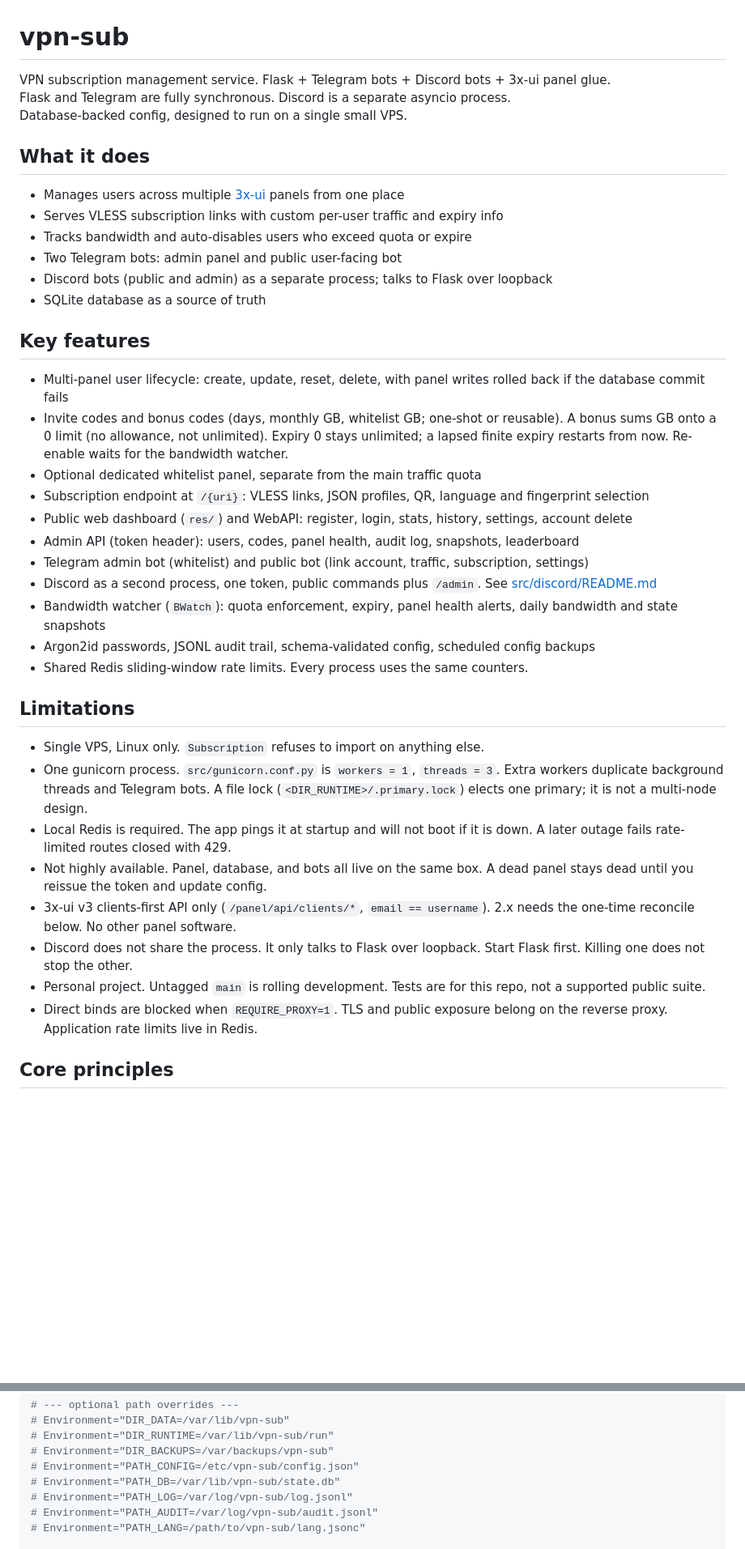
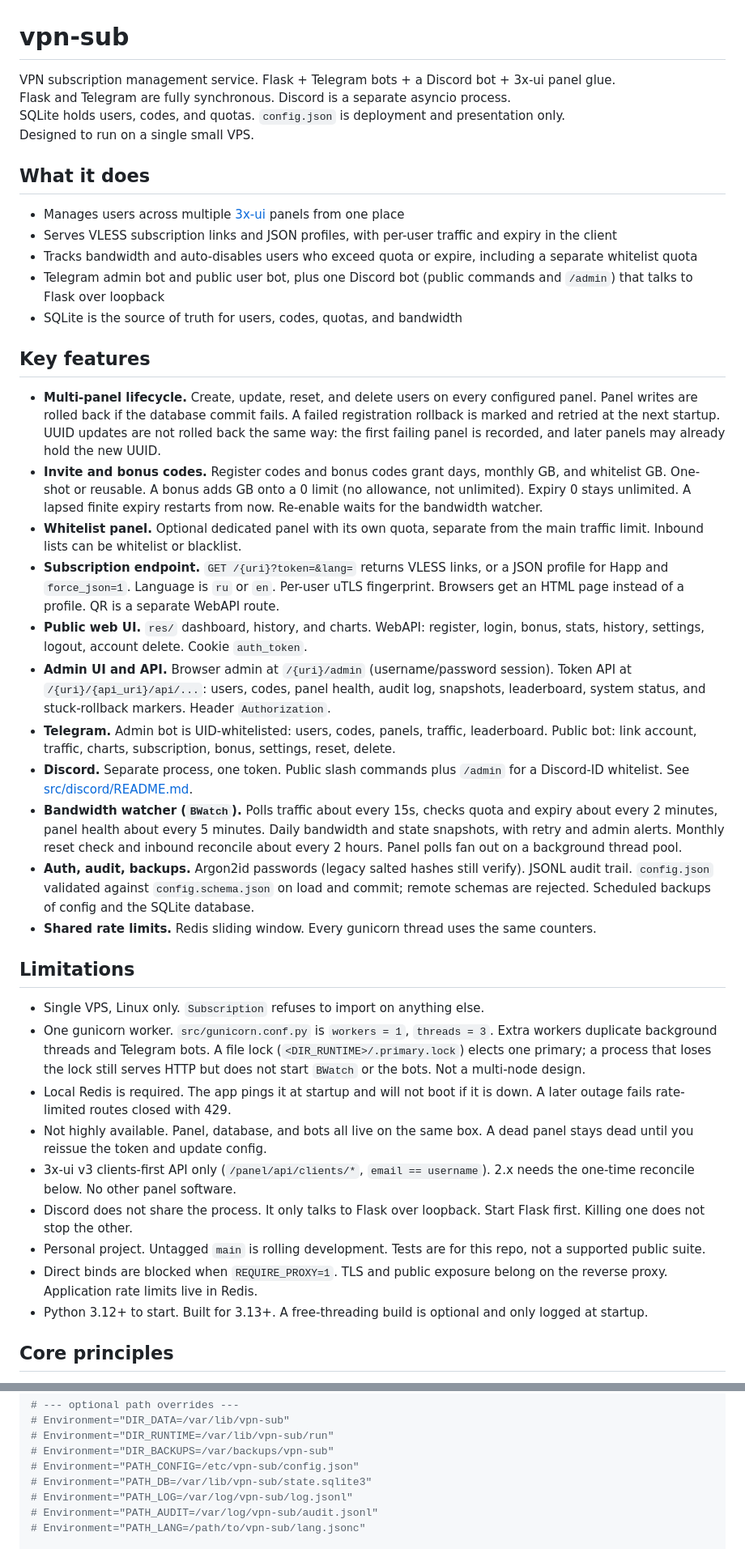
Before and after one commit to pomidorka1515/vpn-sub, a Markdown page: README.md, 2 parts joined by grey strips. Shown at 81% size. GitHub-like rendering; blank space fills up the shorter version.

```diff
--- a/README.md
+++ b/README.md
@@ -1,42 +1,43 @@
 # vpn-sub
 
-VPN subscription management service. Flask + Telegram bots + Discord bots + 3x-ui panel glue.
+VPN subscription management service. Flask + Telegram bots + a Discord bot + 3x-ui panel glue.
 Flask and Telegram are fully synchronous. Discord is a separate asyncio process.
-Database-backed config, designed to run on a single small VPS.
+SQLite holds users, codes, and quotas. `config.json` is deployment and presentation only.
+Designed to run on a single small VPS.
 
 ## What it does
 
 - Manages users across multiple [3x-ui](https://github.com/MHSanaei/3x-ui) panels from one place
-- Serves VLESS subscription links with custom per-user traffic and expiry info
-- Tracks bandwidth and auto-disables users who exceed quota or expire
-- Two Telegram bots: admin panel and public user-facing bot
-- Discord bots (public and admin) as a separate process; talks to Flask over loopback
-- SQLite database as a source of truth
+- Serves VLESS subscription links and JSON profiles, with per-user traffic and expiry in the client
+- Tracks bandwidth and auto-disables users who exceed quota or expire, including a separate whitelist quota
+- Telegram admin bot and public user bot, plus one Discord bot (public commands and `/admin`) that talks to Flask over loopback
+- SQLite is the source of truth for users, codes, quotas, and bandwidth
 
 ## Key features
 
-- Multi-panel user lifecycle: create, update, reset, delete, with panel writes rolled back if the database commit fails
-- Invite codes and bonus codes (days, monthly GB, whitelist GB; one-shot or reusable). A bonus sums GB onto a 0 limit (no allowance, not unlimited). Expiry 0 stays unlimited; a lapsed finite expiry restarts from now. Re-enable waits for the bandwidth watcher.
-- Optional dedicated whitelist panel, separate from the main traffic quota
-- Subscription endpoint at `/{uri}`: VLESS links, JSON profiles, QR, language and fingerprint selection
-- Public web dashboard (`res/`) and WebAPI: register, login, stats, history, settings, account delete
-- Admin API (token header): users, codes, panel health, audit log, snapshots, leaderboard
-- Telegram admin bot (whitelist) and public bot (link account, traffic, subscription, settings)
-- Discord as a second process, one token, public commands plus `/admin`. See [src/discord/README.md](src/discord/README.md)
-- Bandwidth watcher (`BWatch`): quota enforcement, expiry, panel health alerts, daily bandwidth and state snapshots
-- Argon2id passwords, JSONL audit trail, schema-validated config, scheduled config backups
-- Shared Redis sliding-window rate limits. Every process uses the same counters.
+- **Multi-panel lifecycle.** Create, update, reset, and delete users on every configured panel. Panel writes are rolled back if the database commit fails. A failed registration rollback is marked and retried at the next startup. UUID updates are not rolled back the same way: the first failing panel is recorded, and later panels may already hold the new UUID.
+- **Invite and bonus codes.** Register codes and bonus codes grant days, monthly GB, and whitelist GB. One-shot or reusable. A bonus adds GB onto a 0 limit (no allowance, not unlimited). Expiry 0 stays unlimited. A lapsed finite expiry restarts from now. Re-enable waits for the bandwidth watcher.
+- **Whitelist panel.** Optional dedicated panel with its own quota, separate from the main traffic limit. Inbound lists can be whitelist or blacklist.
+- **Subscription endpoint.** `GET /{uri}?token=&lang=` returns VLESS links, or a JSON profile for Happ and `force_json=1`. Language is `ru` or `en`. Per-user uTLS fingerprint. Browsers get an HTML page instead of a profile. QR is a separate WebAPI route.
+- **Public web UI.** `res/` dashboard, history, and charts. WebAPI: register, login, bonus, stats, history, settings, logout, account delete. Cookie `auth_token`.
+- **Admin UI and API.** Browser admin at `/{uri}/admin` (username/password session). Token API at `/{uri}/{api_uri}/api/...`: users, codes, panel health, audit log, snapshots, leaderboard, system status, and stuck-rollback markers. Header `Authorization`.
+- **Telegram.** Admin bot is UID-whitelisted: users, codes, panels, traffic, leaderboard. Public bot: link account, traffic, charts, subscription, bonus, settings, reset, delete.
+- **Discord.** Separate process, one token. Public slash commands plus `/admin` for a Discord-ID whitelist. See [src/discord/README.md](src/discord/README.md).
+- **Bandwidth watcher (`BWatch`).** Polls traffic about every 15s, checks quota and expiry about every 2 minutes, panel health about every 5 minutes. Daily bandwidth and state snapshots, with retry and admin alerts. Monthly reset check and inbound reconcile about every 2 hours. Panel polls fan out on a background thread pool.
+- **Auth, audit, backups.** Argon2id passwords (legacy salted hashes still verify). JSONL audit trail. `config.json` validated against `config.schema.json` on load and commit; remote schemas are rejected. Scheduled backups of config and the SQLite database.
+- **Shared rate limits.** Redis sliding window. Every gunicorn thread uses the same counters.
 
 ## Limitations
 
 - Single VPS, Linux only. `Subscription` refuses to import on anything else.
-- One gunicorn process. `src/gunicorn.conf.py` is `workers = 1`, `threads = 3`. Extra workers duplicate background threads and Telegram bots. A file lock (`<DIR_RUNTIME>/.primary.lock`) elects one primary; it is not a multi-node design.
+- One gunicorn worker. `src/gunicorn.conf.py` is `workers = 1`, `threads = 3`. Extra workers duplicate background threads and Telegram bots. A file lock (`<DIR_RUNTIME>/.primary.lock`) elects one primary; a process that loses the lock still serves HTTP but does not start `BWatch` or the bots. Not a multi-node design.
 - Local Redis is required. The app pings it at startup and will not boot if it is down. A later outage fails rate-limited routes closed with 429.
 - Not highly available. Panel, database, and bots all live on the same box. A dead panel stays dead until you reissue the token and update config.
 - 3x-ui v3 clients-first API only (`/panel/api/clients/*`, `email == username`). 2.x needs the one-time reconcile below. No other panel software.
 - Discord does not share the process. It only talks to Flask over loopback. Start Flask first. Killing one does not stop the other.
 - Personal project. Untagged `main` is rolling development. Tests are for this repo, not a supported public suite.
 - Direct binds are blocked when `REQUIRE_PROXY=1`. TLS and public exposure belong on the reverse proxy. Application rate limits live in Redis.
+- Python 3.12+ to start. Built for 3.13+. A free-threading build is optional and only logged at startup.
 
 ## Core principles
 
@@ -155,7 +156,7 @@ Environment=PYTHONUNBUFFERED=1
 # Environment="DIR_RUNTIME=/var/lib/vpn-sub/run"
 # Environment="DIR_BACKUPS=/var/backups/vpn-sub"
 # Environment="PATH_CONFIG=/etc/vpn-sub/config.json"
-# Environment="PATH_DB=/var/lib/vpn-sub/state.db"
+# Environment="PATH_DB=/var/lib/vpn-sub/state.sqlite3"
 # Environment="PATH_LOG=/var/log/vpn-sub/log.jsonl"
 # Environment="PATH_AUDIT=/var/log/vpn-sub/audit.jsonl"
 # Environment="PATH_LANG=/path/to/vpn-sub/lang.jsonc"
```
Also changed, not shown: other parts of README.md (+2 -2 lines).
